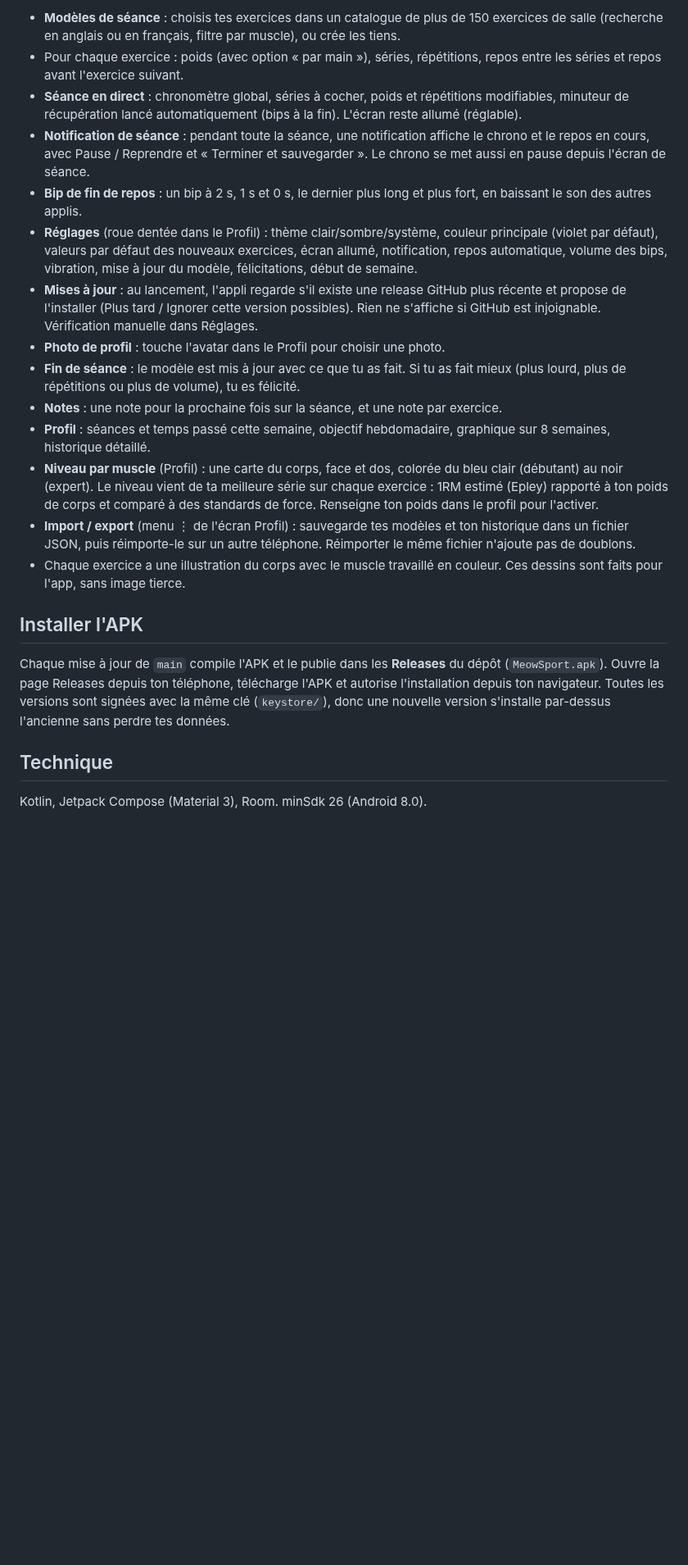
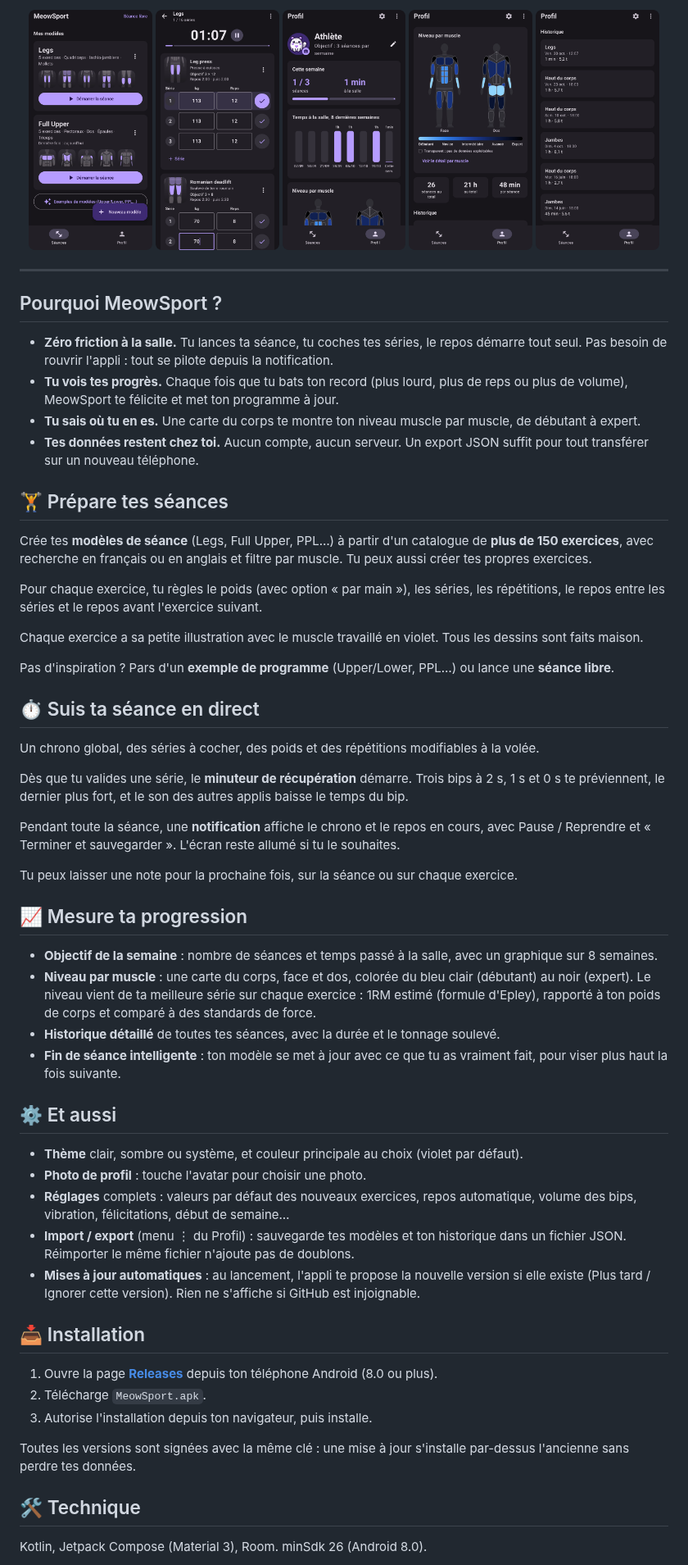
Before and after one commit to Ne0re0/MeowSport, a Markdown page: README.md, the part around one of its changes. Shown at 82% size. GitHub-like rendering; pictures changed too: docs/screenshots/historique.png (added), docs/screenshots/niveau-muscles.png (added), docs/screenshots/profil.png (added); blank space fills up the shorter version.

Commit message:
Rewrite README with app screenshots [skip ci]
Screenshots cropped (status bar and nav bar removed). [skip ci] because
image files are not covered by the workflow's paths-ignore.

Co-Authored-By: Claude Opus 5.5 <noreply@anthropic.com>
Claude-Session: https://claude.ai/code/session_01HaU32dDkjkk8RXeYFmFCWL

```diff
--- a/README.md
+++ b/README.md
@@ -6,26 +12,65 @@ Application Android de suivi de musculation, 100 % hors ligne.
 
-- **Modèles de séance** : choisis tes exercices dans un catalogue de plus de 150 exercices de salle (recherche en anglais ou en français, filtre par muscle), ou crée les tiens.
-- Pour chaque exercice : poids (avec option « par main »), séries, répétitions, repos entre les séries et repos avant l'exercice suivant.
-- **Séance en direct** : chronomètre global, séries à cocher, poids et répétitions modifiables, minuteur de récupération lancé automatiquement (bips à la fin). L'écran reste allumé (réglable).
-- **Notification de séance** : pendant toute la séance, une notification affiche le chrono et le repos en cours, avec Pause / Reprendre et « Terminer et sauvegarder ». Le chrono se met aussi en pause depuis l'écran de séance.
-- **Bip de fin de repos** : un bip à 2 s, 1 s et 0 s, le dernier plus long et plus fort, en baissant le son des autres applis.
-- **Réglages** (roue dentée dans le Profil) : thème clair/sombre/système, couleur principale (violet par défaut), valeurs par défaut des nouveaux exercices, écran allumé, notification, repos automatique, volume des bips, vibration, mise à jour du modèle, félicitations, début de semaine.
-- **Mises à jour** : au lancement, l'appli regarde s'il existe une release GitHub plus récente et propose de l'installer (Plus tard / Ignorer cette version possibles). Rien ne s'affiche si GitHub est injoignable. Vérification manuelle dans Réglages.
-- **Photo de profil** : touche l'avatar dans le Profil pour choisir une photo.
-- **Fin de séance** : le modèle est mis à jour avec ce que tu as fait. Si tu as fait mieux (plus lourd, plus de répétitions ou plus de volume), tu es félicité.
-- **Notes** : une note pour la prochaine fois sur la séance, et une note par exercice.
-- **Profil** : séances et temps passé cette semaine, objectif hebdomadaire, graphique sur 8 semaines, historique détaillé.
-- **Niveau par muscle** (Profil) : une carte du corps, face et dos, colorée du bleu clair (débutant) au noir (expert). Le niveau vient de ta meilleure série sur chaque exercice : 1RM estimé (Epley) rapporté à ton poids de corps et comparé à des standards de force. Renseigne ton poids dans le profil pour l'activer.
-- **Import / export** (menu ⋮ de l'écran Profil) : sauvegarde tes modèles et ton historique dans un fichier JSON, puis réimporte-le sur un autre téléphone. Réimporter le même fichier n'ajoute pas de doublons.
-- Chaque exercice a une illustration du corps avec le muscle travaillé en couleur. Ces dessins sont faits pour l'app, sans image tierce.
+<p align="center">
+  <img src="docs/screenshots/seances.png" width="19%" alt="Mes modèles de séance">
+  <img src="docs/screenshots/seance-en-direct.png" width="19%" alt="Séance en direct">
+  <img src="docs/screenshots/profil.png" width="19%" alt="Profil et temps à la salle">
+  <img src="docs/screenshots/niveau-muscles.png" width="19%" alt="Niveau par muscle">
+  <img src="docs/screenshots/historique.png" width="19%" alt="Historique des séances">
+</p>
 
-## Installer l'APK
+---
 
-Chaque mise à jour de `main` compile l'APK et le publie dans les **Releases** du dépôt (`MeowSport.apk`).
-Ouvre la page Releases depuis ton téléphone, télécharge l'APK et autorise l'installation depuis ton navigateur.
-Toutes les versions sont signées avec la même clé (`keystore/`), donc une nouvelle version s'installe par-dessus l'ancienne sans perdre tes données.
+## Pourquoi MeowSport ?
 
-## Technique
+- **Zéro friction à la salle.** Tu lances ta séance, tu coches tes séries, le repos démarre tout seul. Pas besoin de rouvrir l'appli : tout se pilote depuis la notification.
+- **Tu vois tes progrès.** Chaque fois que tu bats ton record (plus lourd, plus de reps ou plus de volume), MeowSport te félicite et met ton programme à jour.
+- **Tu sais où tu en es.** Une carte du corps te montre ton niveau muscle par muscle, de débutant à expert.
+- **Tes données restent chez toi.** Aucun compte, aucun serveur. Un export JSON suffit pour tout transférer sur un nouveau téléphone.
+
+## 🏋️ Prépare tes séances
+
+Crée tes **modèles de séance** (Legs, Full Upper, PPL…) à partir d'un catalogue de **plus de 150 exercices**, avec recherche en français ou en anglais et filtre par muscle. Tu peux aussi créer tes propres exercices.
+
+Pour chaque exercice, tu règles le poids (avec option « par main »), les séries, les répétitions, le repos entre les séries et le repos avant l'exercice suivant.
+
+Chaque exercice a sa petite illustration avec le muscle travaillé en violet. Tous les dessins sont faits maison.
+
+Pas d'inspiration ? Pars d'un **exemple de programme** (Upper/Lower, PPL…) ou lance une **séance libre**.
+
+## ⏱️ Suis ta séance en direct
+
+Un chrono global, des séries à cocher, des poids et des répétitions modifiables à la volée.
+
+Dès que tu valides une série, le **minuteur de récupération** démarre. Trois bips à 2 s, 1 s et 0 s te préviennent, le dernier plus fort, et le son des autres applis baisse le temps du bip.
+
+Pendant toute la séance, une **notification** affiche le chrono et le repos en cours, avec Pause / Reprendre et « Terminer et sauvegarder ». L'écran reste allumé si tu le souhaites.
+
+Tu peux laisser une note pour la prochaine fois, sur la séance ou sur chaque exercice.
+
+## 📈 Mesure ta progression
+
+- **Objectif de la semaine** : nombre de séances et temps passé à la salle, avec un graphique sur 8 semaines.
+- **Niveau par muscle** : une carte du corps, face et dos, colorée du bleu clair (débutant) au noir (expert). Le niveau vient de ta meilleure série sur chaque exercice : 1RM estimé (formule d'Epley), rapporté à ton poids de corps et comparé à des standards de force.
+- **Historique détaillé** de toutes tes séances, avec la durée et le tonnage soulevé.
+- **Fin de séance intelligente** : ton modèle se met à jour avec ce que tu as vraiment fait, pour viser plus haut la fois suivante.
+
+## ⚙️ Et aussi
+
+- **Thème** clair, sombre ou système, et couleur principale au choix (violet par défaut).
+- **Photo de profil** : touche l'avatar pour choisir une photo.
+- **Réglages** complets : valeurs par défaut des nouveaux exercices, repos automatique, volume des bips, vibration, félicitations, début de semaine…
+- **Import / export** (menu ⋮ du Profil) : sauvegarde tes modèles et ton historique dans un fichier JSON. Réimporter le même fichier n'ajoute pas de doublons.
+- **Mises à jour automatiques** : au lancement, l'appli te propose la nouvelle version si elle existe (Plus tard / Ignorer cette version). Rien ne s'affiche si GitHub est injoignable.
+
+## 📥 Installation
+
+1. Ouvre la page [**Releases**](https://github.com/ne0re0/meowsport/releases/latest) depuis ton téléphone Android (8.0 ou plus).
+2. Télécharge `MeowSport.apk`.
+3. Autorise l'installation depuis ton navigateur, puis installe.
+
+Toutes les versions sont signées avec la même clé : une mise à jour s'installe par-dessus l'ancienne sans perdre tes données.
+
+## 🛠️ Technique
 
 Kotlin, Jetpack Compose (Material 3), Room. minSdk 26 (Android 8.0).
 
```
Also changed, not shown: other parts of README.md (+11 -4 lines).
